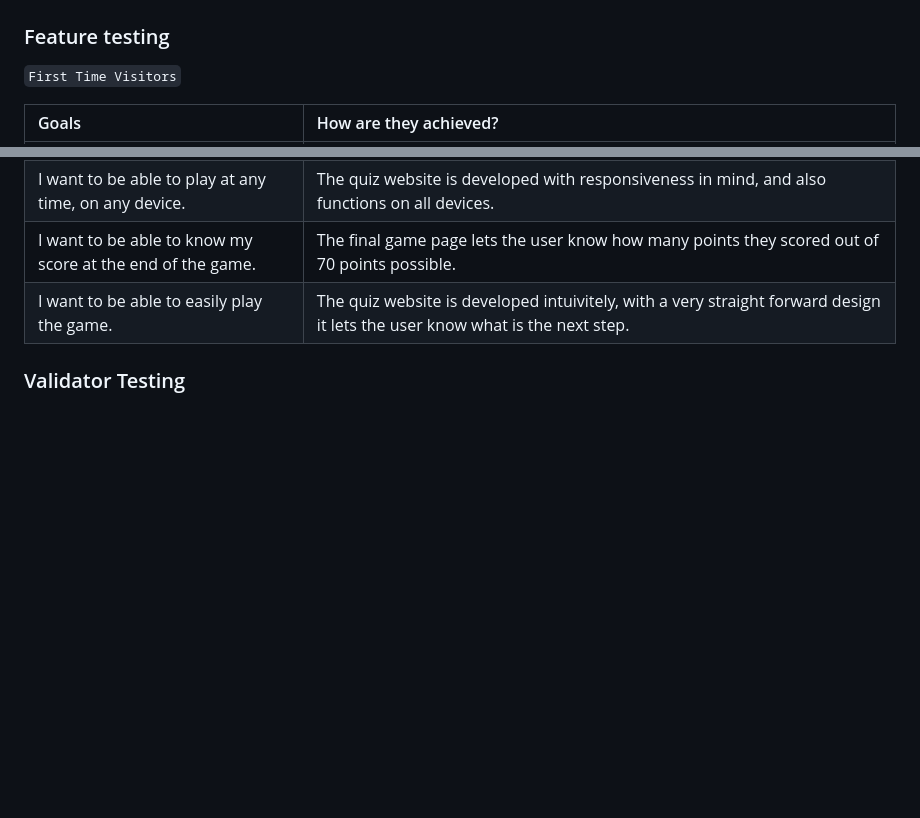
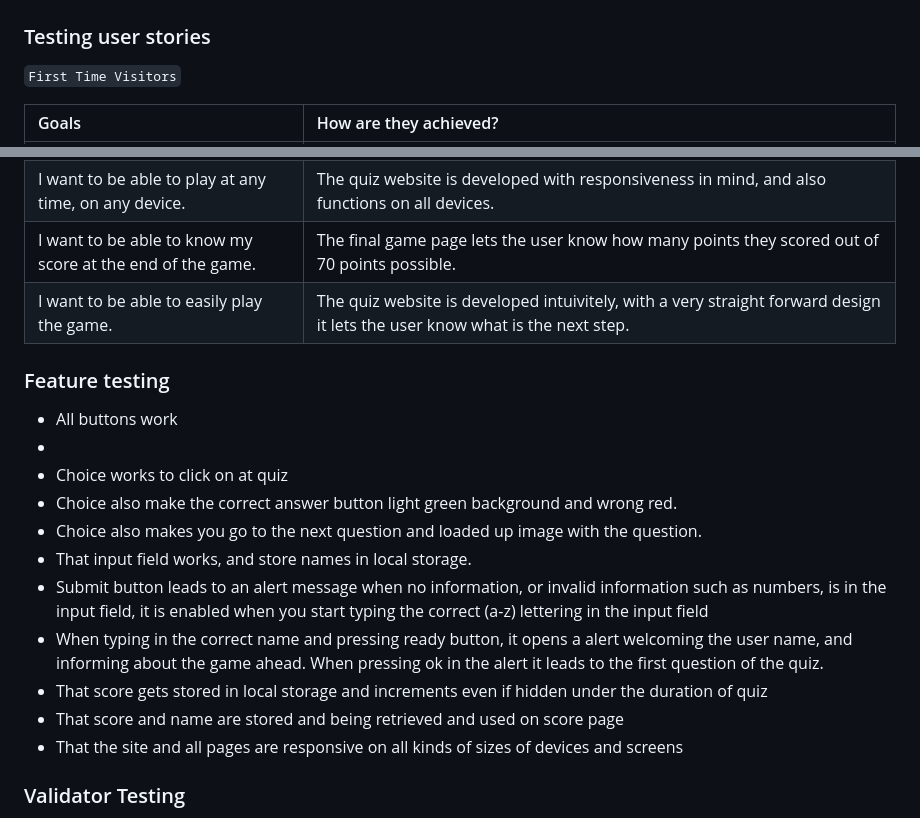
Before and after one commit to CryptikEd/Weird-Factz-Quiz-, a Markdown page: README.md, 2 parts joined by grey strips. Drawn GitHub-style; blank space fills up the shorter version.

```diff
--- a/README.md
+++ b/README.md
@@ -245,7 +245,7 @@ The Weird Factz Quiz underwent rigorous testing to ensure functionality, usabili
 
 ![Lighthouse](assets/docs/testingimages/lighthousetestingdesktop.PNG)
 
-### Feature testing
+### Testing user stories
 
 `First Time Visitors`
 
@@ -256,7 +256,19 @@ The Weird Factz Quiz underwent rigorous testing to ensure functionality, usabili
 | I want to be able to know my score at the end of the game. | The final game page lets the user know how many points they scored out of 70 points possible. |
 | I want to be able to easily play the game. | The quiz website is developed intuivitely, with a very straight forward design it lets the user know what is the next step. |
 
+### Feature testing
 
+- All buttons work
+-
+- Choice works to click on at quiz
+- Choice also make the correct answer button light green background and wrong red.
+- Choice also makes you go to the next question and loaded up image with the question.
+- That input field works, and store names in local storage.
+- Submit button leads to an alert message when no information, or invalid information such as numbers, is in the input field, it is enabled when you start typing the correct (a-z) lettering in the input field
+- When typing in the correct name and pressing ready button, it opens a alert welcoming the user name, and informing about the game ahead. When pressing ok in the alert it leads to the first question of the quiz.
+- That score gets stored in local storage and increments even if hidden under the duration of quiz
+- That score and name are stored and being retrieved and used on score page
+- That the site and all pages are responsive on all kinds of sizes of devices and screens
 
 ### Validator Testing
 
```
